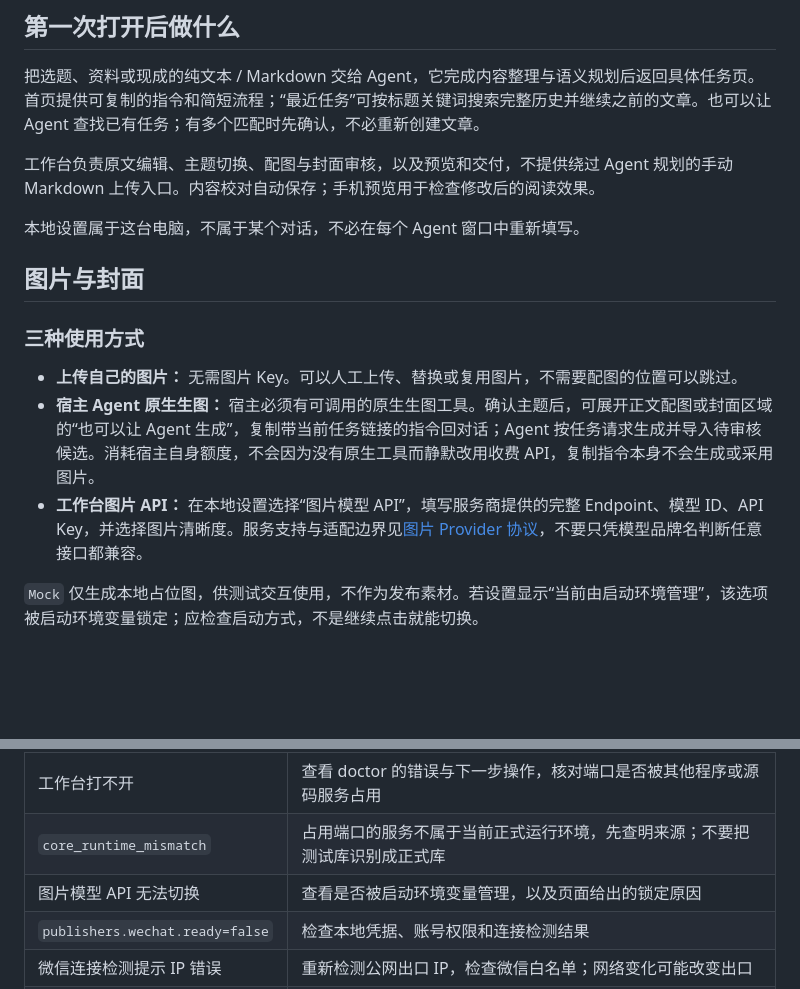
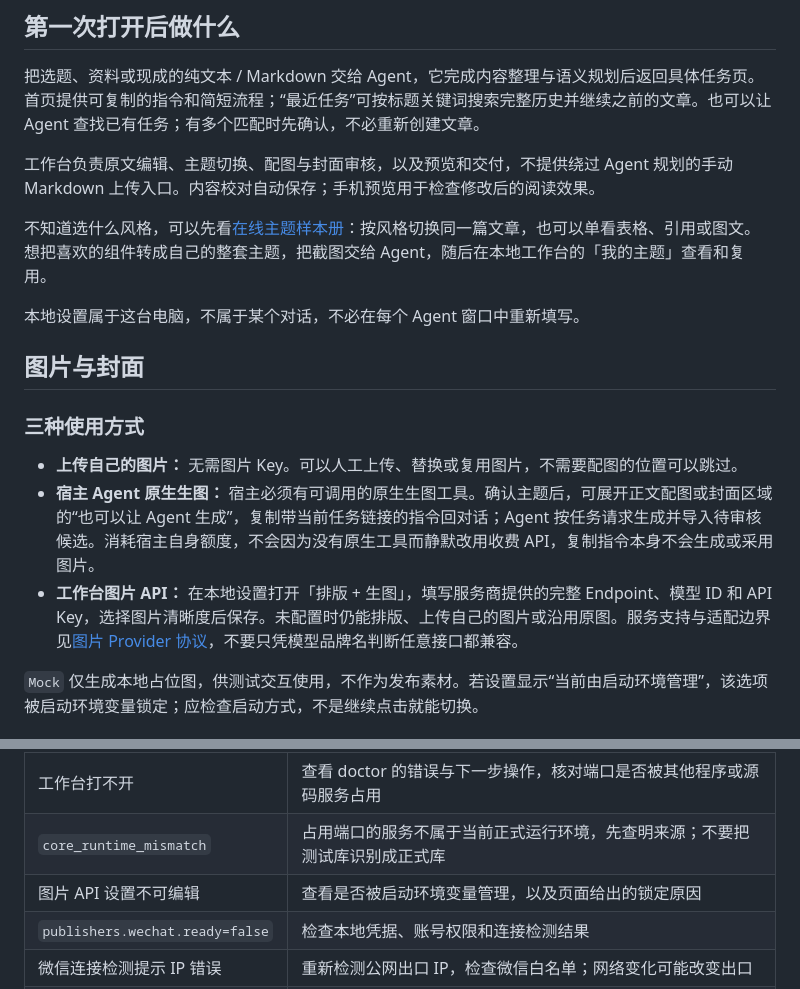
Before and after one commit to zhouke0929/wechat-visual-director, a Markdown page: docs/usage-guide.md, 2 parts joined by grey strips. Rendered like a GitHub page; blank space fills up the shorter version.

```diff
--- a/docs/usage-guide.md
+++ b/docs/usage-guide.md
@@ -54,6 +54,8 @@ Agent 应核对实际安装版本与本次目标版本相同，再检查最终
 
 工作台负责原文编辑、主题切换、配图与封面审核，以及预览和交付，不提供绕过 Agent 规划的手动 Markdown 上传入口。内容校对自动保存；手机预览用于检查修改后的阅读效果。
 
+不知道选什么风格，可以先看[在线主题样本册](https://zhouke0929.github.io/wechat-visual-director/#themes)：按风格切换同一篇文章，也可以单看表格、引用或图文。想把喜欢的组件转成自己的整套主题，把截图交给 Agent，随后在本地工作台的「我的主题」查看和复用。
+
 本地设置属于这台电脑，不属于某个对话，不必在每个 Agent 窗口中重新填写。
 
 ## 图片与封面
@@ -62,7 +64,7 @@ Agent 应核对实际安装版本与本次目标版本相同，再检查最终
 
 - **上传自己的图片：** 无需图片 Key。可以人工上传、替换或复用图片，不需要配图的位置可以跳过。
 - **宿主 Agent 原生生图：** 宿主必须有可调用的原生生图工具。确认主题后，可展开正文配图或封面区域的“也可以让 Agent 生成”，复制带当前任务链接的指令回对话；Agent 按任务请求生成并导入待审核候选。消耗宿主自身额度，不会因为没有原生工具而静默改用收费 API，复制指令本身不会生成或采用图片。
-- **工作台图片 API：** 在本地设置选择“图片模型 API”，填写服务商提供的完整 Endpoint、模型 ID、API Key，并选择图片清晰度。服务支持与适配边界见[图片 Provider 协议](../skills/wechat-visual-director/references/image-providers.md)，不要只凭模型品牌名判断任意接口都兼容。
+- **工作台图片 API：** 在本地设置打开「排版 + 生图」，填写服务商提供的完整 Endpoint、模型 ID 和 API Key，选择图片清晰度后保存。未配置时仍能排版、上传自己的图片或沿用原图。服务支持与适配边界见[图片 Provider 协议](../skills/wechat-visual-director/references/image-providers.md)，不要只凭模型品牌名判断任意接口都兼容。
 
 `Mock` 仅生成本地占位图，供测试交互使用，不作为发布素材。若设置显示“当前由启动环境管理”，该选项被启动环境变量锁定；应检查启动方式，不是继续点击就能切换。
 
@@ -108,7 +110,7 @@ Agent 应核对实际安装版本与本次目标版本相同，再检查最终
 | 安装了旧版 | 核对实际版本、`main/VERSION` 和对应 Release；不要复用旧安装脚本或历史说明中的固定链接 |
 | 工作台打不开 | 查看 doctor 的错误与下一步操作，核对端口是否被其他程序或源码服务占用 |
 | `core_runtime_mismatch` | 占用端口的服务不属于当前正式运行环境，先查明来源；不要把测试库识别成正式库 |
-| 图片模型 API 无法切换 | 查看是否被启动环境变量管理，以及页面给出的锁定原因 |
+| 图片 API 设置不可编辑 | 查看是否被启动环境变量管理，以及页面给出的锁定原因 |
 | `publishers.wechat.ready=false` | 检查本地凭据、账号权限和连接检测结果 |
 | 微信连接检测提示 IP 错误 | 重新检测公网出口 IP，检查微信白名单；网络变化可能改变出口 |
 | 复制提示不支持或被拒绝 | 使用支持富文本剪贴板的浏览器并允许复制；不要把普通文字复制当作图文复制成功 |
```
Also changed, not shown: README.md (+6 -5 lines), site/README.md (+10 -6 lines), docs/assets/readme/product-showcase-themes.png, 8 other files.
